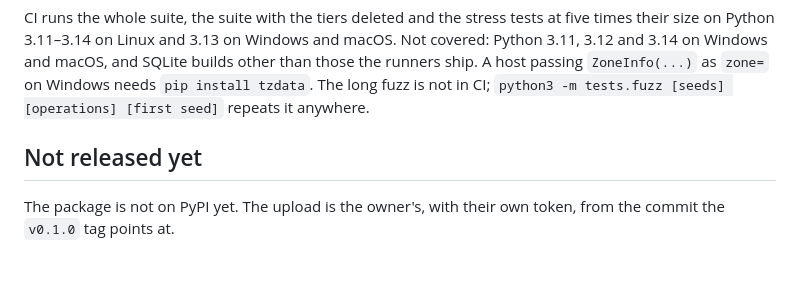
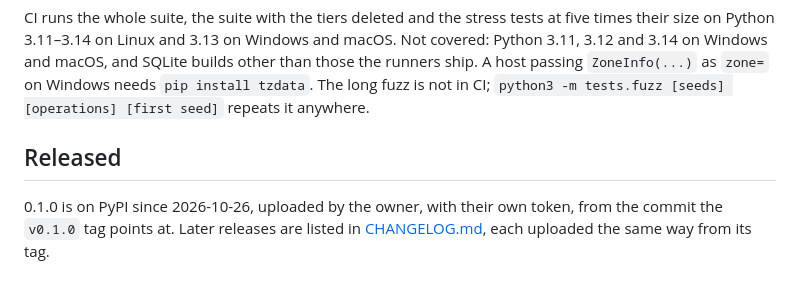
Before and after one commit to RustColeone/mneme-llm, a Markdown page: docs/REVIEW.md, the part around the change. Rendered like a GitHub page.

```diff
--- a/docs/REVIEW.md
+++ b/docs/REVIEW.md
@@ -132,7 +132,7 @@ builds other than those the runners ship. A host passing `ZoneInfo(...)` as `zon
 `pip install tzdata`. The long fuzz is not in CI; `python3 -m tests.fuzz [seeds] [operations] [first seed]`
 repeats it anywhere.
 
-## Not released yet
+## Released
 
-The package is not on PyPI yet. The upload is the owner's, with their own token, from the commit the `v0.1.0` tag
-points at.
+0.1.0 is on PyPI since 2026-10-26, uploaded by the owner, with their own token, from the commit the `v0.1.0` tag
+points at. Later releases are listed in [CHANGELOG.md](../CHANGELOG.md), each uploaded the same way from its tag.
```
Also changed, not shown: CHANGELOG.md (+1 -1 lines), docs/REVIEW.zh-CN.md (+3 -2 lines).
